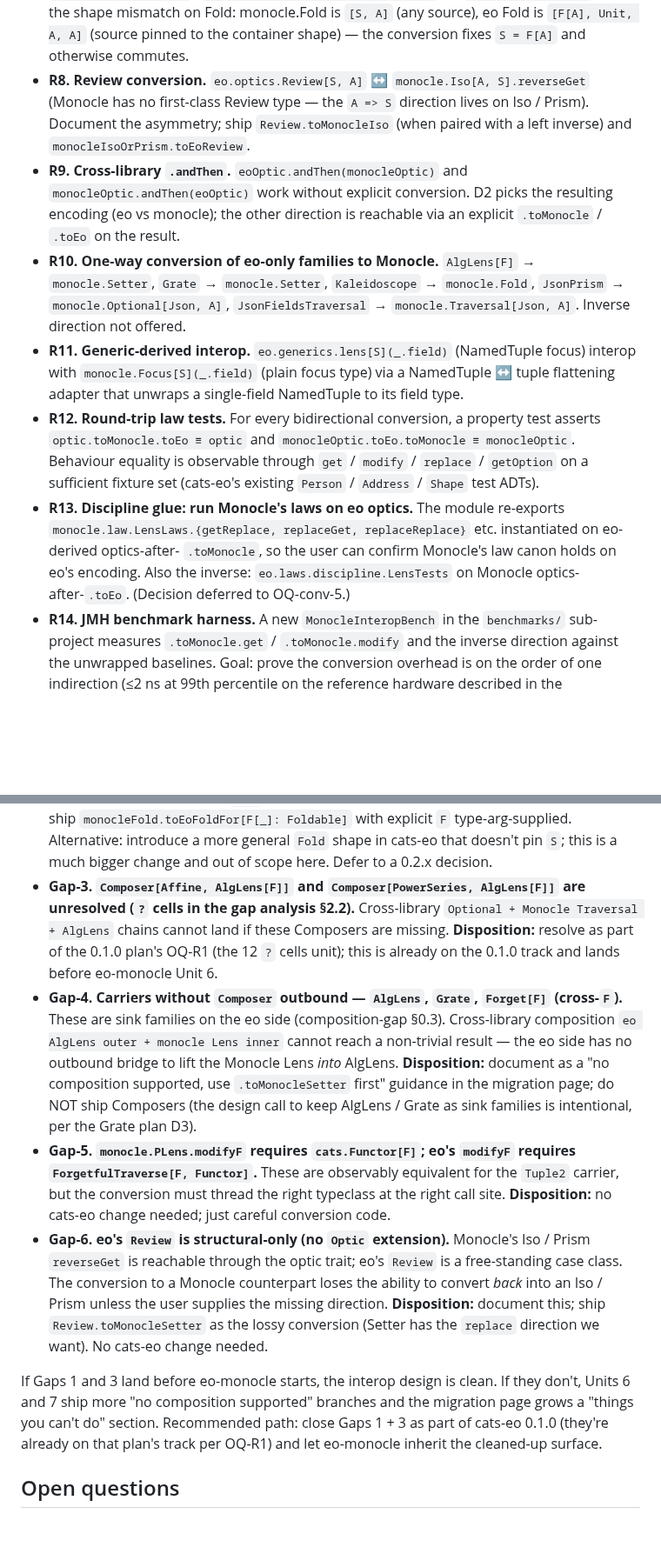
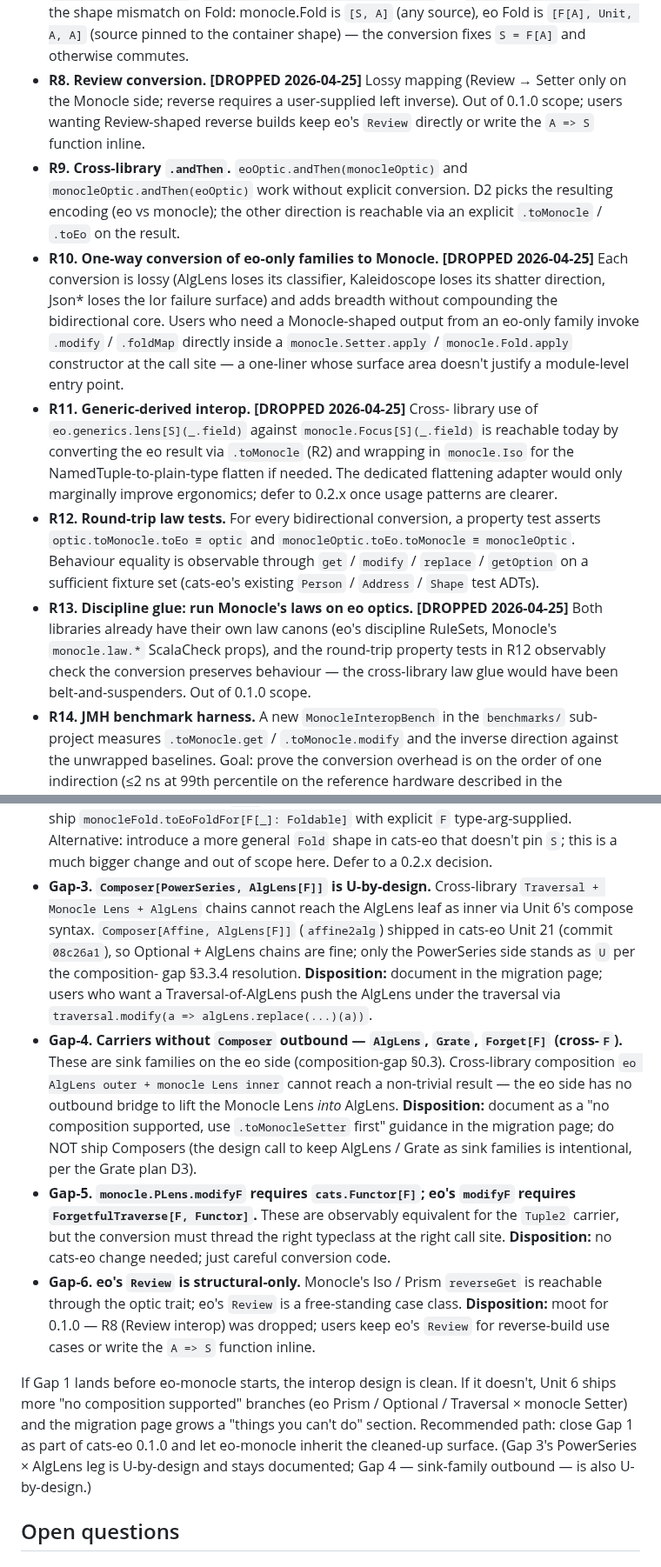
Before and after one commit to Constructive-Programming/eo, a Markdown page: docs/plans/2026-04-25-008-feat-eo-monocle-interop-module-plan.md, 2 parts joined by grey strips. Shown at 87% size. Drawn GitHub-style; blank space fills up the shorter version.

```diff
--- a/docs/plans/2026-04-25-008-feat-eo-monocle-interop-module-plan.md
+++ b/docs/plans/2026-04-25-008-feat-eo-monocle-interop-module-plan.md
@@ -168,37 +186,45 @@ optic in the chosen encoding.
   Fold: monocle.Fold is `[S, A]` (any source), eo Fold is
   `[F[A], Unit, A, A]` (source pinned to the container shape) — the
   conversion fixes `S = F[A]` and otherwise commutes.
-- **R8. Review conversion.** `eo.optics.Review[S, A]` ↔
-  `monocle.Iso[A, S].reverseGet` (Monocle has no first-class Review
-  type — the `A => S` direction lives on Iso / Prism). Document the
-  asymmetry; ship `Review.toMonocleIso` (when paired with a left
-  inverse) and `monocleIsoOrPrism.toEoReview`.
+- **R8. Review conversion.** **[DROPPED 2026-04-25]** Lossy mapping
+  (Review → Setter only on the Monocle side; reverse requires a
+  user-supplied left inverse). Out of 0.1.0 scope; users wanting
+  Review-shaped reverse builds keep eo's `Review` directly or write
+  the `A => S` function inline.
 - **R9. Cross-library `.andThen`.** `eoOptic.andThen(monocleOptic)`
   and `monocleOptic.andThen(eoOptic)` work without explicit
   conversion. D2 picks the resulting encoding (eo vs monocle); the
   other direction is reachable via an explicit `.toMonocle` /
   `.toEo` on the result.
 - **R10. One-way conversion of eo-only families to Monocle.**
-  `AlgLens[F]` → `monocle.Setter`, `Grate` → `monocle.Setter`,
-  `Kaleidoscope` → `monocle.Fold`, `JsonPrism` →
-  `monocle.Optional[Json, A]`, `JsonFieldsTraversal` →
-  `monocle.Traversal[Json, A]`. Inverse direction not offered.
-- **R11. Generic-derived interop.** `eo.generics.lens[S](_.field)`
-  (NamedTuple focus) interop with `monocle.Focus[S](_.field)` (plain
-  focus type) via a NamedTuple ↔ tuple flattening adapter that
-  unwraps a single-field NamedTuple to its field type.
+  **[DROPPED 2026-04-25]** Each conversion is lossy (AlgLens loses its
+  classifier, Kaleidoscope loses its shatter direction, Json* loses
+  the Ior failure surface) and adds breadth without compounding the
+  bidirectional core. Users who need a Monocle-shaped output from an
+  eo-only family invoke `.modify` / `.foldMap` directly inside a
+  `monocle.Setter.apply` / `monocle.Fold.apply` constructor at the
+  call site — a one-liner whose surface area doesn't justify a
+  module-level entry point.
+- **R11. Generic-derived interop.** **[DROPPED 2026-04-25]** Cross-
+  library use of `eo.generics.lens[S](_.field)` against
+  `monocle.Focus[S](_.field)` is reachable today by converting the
+  eo result via `.toMonocle` (R2) and wrapping in `monocle.Iso` for
+  the NamedTuple-to-plain-type flatten if needed. The dedicated
+  flattening adapter would only marginally improve ergonomics; defer
+  to 0.2.x once usage patterns are clearer.
 - **R12. Round-trip law tests.** For every bidirectional conversion,
   a property test asserts `optic.toMonocle.toEo ≡ optic` and
   `monocleOptic.toEo.toMonocle ≡ monocleOptic`. Behaviour equality
   is observable through `get` / `modify` / `replace` / `getOption`
   on a sufficient fixture set (cats-eo's existing `Person` /
   `Address` / `Shape` test ADTs).
-- **R13. Discipline glue: run Monocle's laws on eo optics.** The
-  module re-exports `monocle.law.LensLaws.{getReplace, replaceGet,
-  replaceReplace}` etc. instantiated on eo-derived optics-after-
-  `.toMonocle`, so the user can confirm Monocle's law canon holds on
-  eo's encoding. Also the inverse: `eo.laws.discipline.LensTests`
-  on Monocle optics-after-`.toEo`. (Decision deferred to OQ-conv-5.)
+- **R13. Discipline glue: run Monocle's laws on eo optics.**
+  **[DROPPED 2026-04-25]** Both libraries already have their own
+  law canons (eo's discipline RuleSets, Monocle's `monocle.law.*`
+  ScalaCheck props), and the round-trip property tests in R12
+  observably check the conversion preserves behaviour — the
+  cross-library law glue would have been belt-and-suspenders. Out
+  of 0.1.0 scope.
 - **R14. JMH benchmark harness.** A new `MonocleInteropBench` in the
   `benchmarks/` sub-project measures `.toMonocle.get` /
   `.toMonocle.modify` and the inverse direction against the
@@ -959,13 +927,15 @@ the latest before the unit that depends on them.
   more general `Fold` shape in cats-eo that doesn't pin `S`; this is
   a much bigger change and out of scope here. Defer to a 0.2.x
   decision.
-- **Gap-3. `Composer[Affine, AlgLens[F]]` and `Composer[PowerSeries,
-  AlgLens[F]]` are unresolved (`?` cells in the gap analysis §2.2).**
-  Cross-library `Optional + Monocle Traversal + AlgLens` chains
-  cannot land if these Composers are missing. **Disposition:**
-  resolve as part of the 0.1.0 plan's OQ-R1 (the 12 `?` cells unit);
-  this is already on the 0.1.0 track and lands before eo-monocle
-  Unit 6.
+- **Gap-3. `Composer[PowerSeries, AlgLens[F]]` is U-by-design.**
+  Cross-library `Traversal + Monocle Lens + AlgLens` chains cannot
+  reach the AlgLens leaf as inner via Unit 6's compose syntax.
+  `Composer[Affine, AlgLens[F]]` (`affine2alg`) shipped in cats-eo
+  Unit 21 (commit `08c26a1`), so Optional + AlgLens chains are
+  fine; only the PowerSeries side stands as `U` per the composition-
+  gap §3.3.4 resolution. **Disposition:** document in the migration
+  page; users who want a Traversal-of-AlgLens push the AlgLens under
+  the traversal via `traversal.modify(a => algLens.replace(...)(a))`.
 - **Gap-4. Carriers without `Composer` outbound — `AlgLens`, `Grate`,
   `Forget[F]` (cross-`F`).** These are sink families on the eo side
   (composition-gap §0.3). Cross-library composition `eo AlgLens
@@ -980,21 +950,20 @@ the latest before the unit that depends on them.
   observably equivalent for the `Tuple2` carrier, but the conversion
   must thread the right typeclass at the right call site. **Disposition:**
   no cats-eo change needed; just careful conversion code.
-- **Gap-6. eo's `Review` is structural-only (no `Optic` extension).**
-  Monocle's Iso / Prism `reverseGet` is reachable through the optic
-  trait; eo's `Review` is a free-standing case class. The conversion
-  to a Monocle counterpart loses the ability to convert *back* into
-  an Iso / Prism unless the user supplies the missing direction.
-  **Disposition:** document this; ship `Review.toMonocleSetter` as
-  the lossy conversion (Setter has the `replace` direction we want).
-  No cats-eo change needed.
+- **Gap-6. eo's `Review` is structural-only.** Monocle's Iso / Prism
+  `reverseGet` is reachable through the optic trait; eo's `Review`
+  is a free-standing case class. **Disposition:** moot for 0.1.0
+  — R8 (Review interop) was dropped; users keep eo's `Review` for
+  reverse-build use cases or write the `A => S` function inline.
 
-If Gaps 1 and 3 land before eo-monocle starts, the interop design is
-clean. If they don't, Units 6 and 7 ship more "no composition
-supported" branches and the migration page grows a "things you can't
-do" section. Recommended path: close Gaps 1 + 3 as part of cats-eo
-0.1.0 (they're already on that plan's track per OQ-R1) and let
-eo-monocle inherit the cleaned-up surface.
+If Gap 1 lands before eo-monocle starts, the interop design is
+clean. If it doesn't, Unit 6 ships more "no composition supported"
+branches (eo Prism / Optional / Traversal × monocle Setter) and the
+migration page grows a "things you can't do" section. Recommended
+path: close Gap 1 as part of cats-eo 0.1.0 and let eo-monocle
+inherit the cleaned-up surface. (Gap 3's PowerSeries × AlgLens leg
+is U-by-design and stays documented; Gap 4 — sink-family outbound —
+is also U-by-design.)
 
 ## Open questions
 
```
Also changed, not shown: other parts of docs/plans/2026-04-25-008-feat-eo-monocle-interop-module-plan.md (+99 -143 lines).
